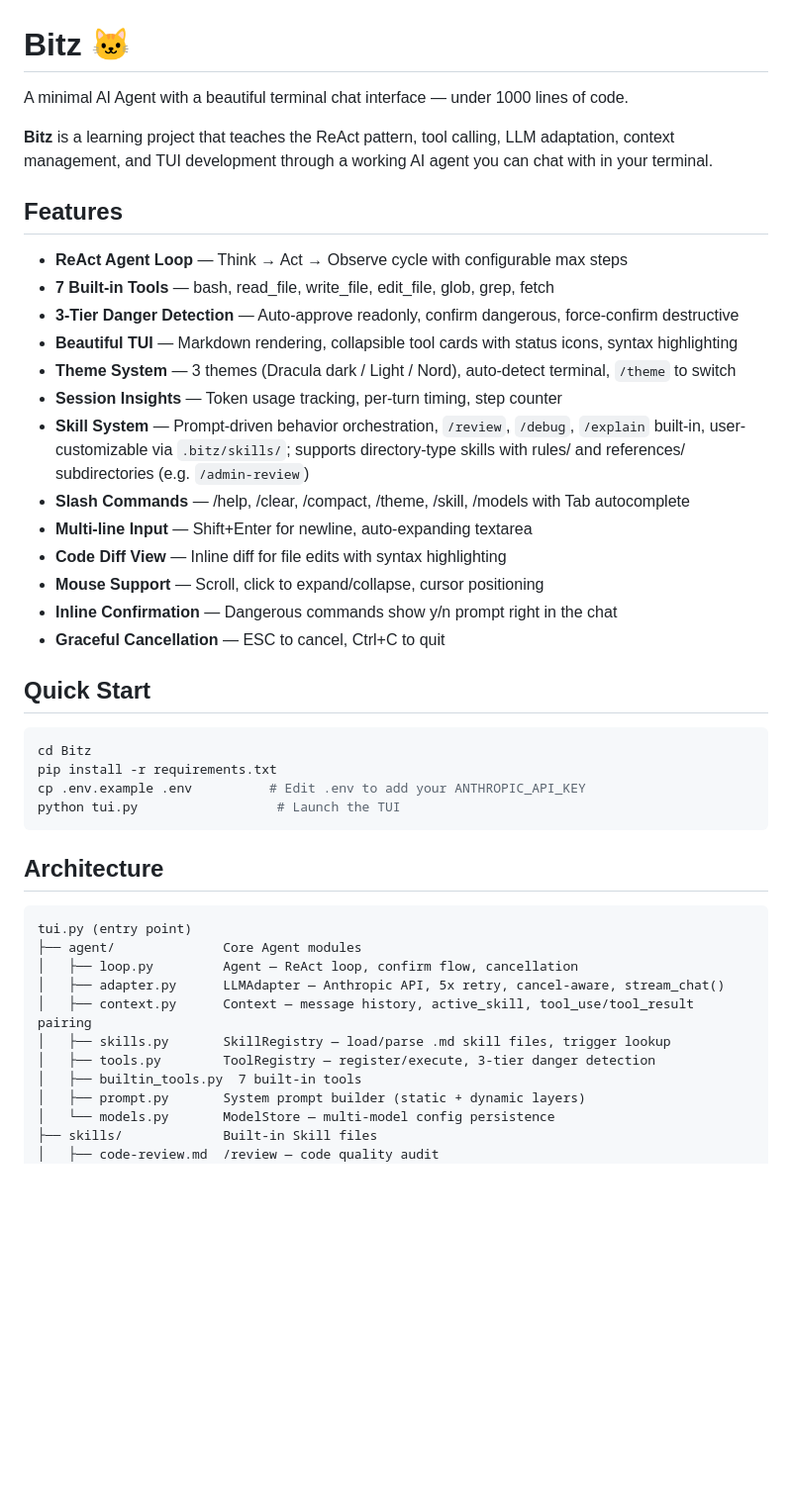
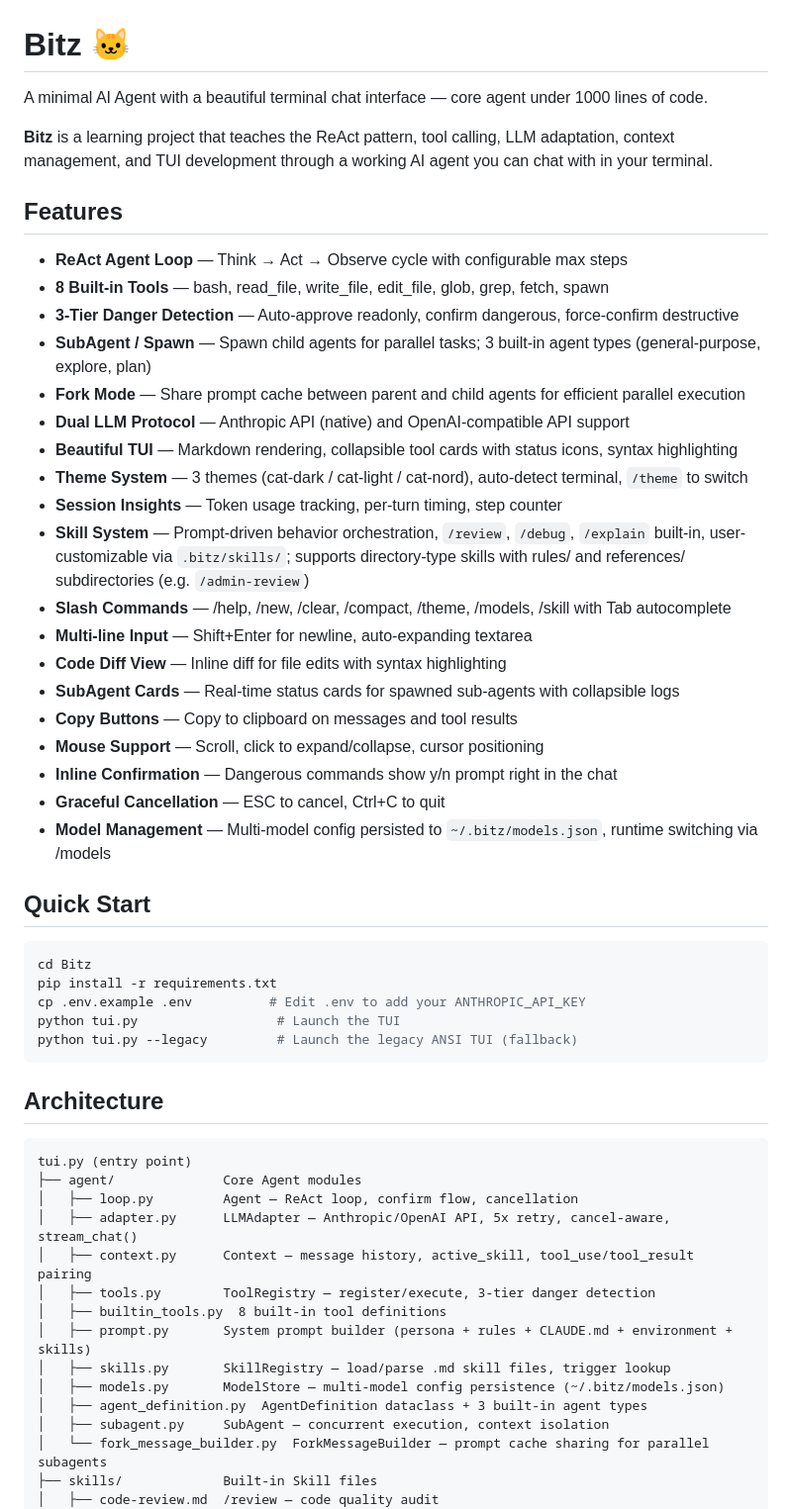
Before and after one commit to breezewang19/Bitz, a Markdown page: README.md, the part around one of its changes. Shown at 99% size. Drawn GitHub-style; blank space fills up the shorter version.

````diff
--- a/README.md
+++ b/README.md
@@ -1,24 +1,30 @@
 # Bitz 🐱
 
-A minimal AI Agent with a beautiful terminal chat interface — under 1000 lines of code.
+A minimal AI Agent with a beautiful terminal chat interface — core agent under 1000 lines of code.
 
 **Bitz** is a learning project that teaches the ReAct pattern, tool calling, LLM adaptation, context management, and TUI development through a working AI agent you can chat with in your terminal.
 
 ## Features
 
 - **ReAct Agent Loop** — Think → Act → Observe cycle with configurable max steps
-- **7 Built-in Tools** — bash, read_file, write_file, edit_file, glob, grep, fetch
+- **8 Built-in Tools** — bash, read_file, write_file, edit_file, glob, grep, fetch, spawn
 - **3-Tier Danger Detection** — Auto-approve readonly, confirm dangerous, force-confirm destructive
+- **SubAgent / Spawn** — Spawn child agents for parallel tasks; 3 built-in agent types (general-purpose, explore, plan)
+- **Fork Mode** — Share prompt cache between parent and child agents for efficient parallel execution
+- **Dual LLM Protocol** — Anthropic API (native) and OpenAI-compatible API support
 - **Beautiful TUI** — Markdown rendering, collapsible tool cards with status icons, syntax highlighting
-- **Theme System** — 3 themes (Dracula dark / Light / Nord), auto-detect terminal, `/theme` to switch
+- **Theme System** — 3 themes (cat-dark / cat-light / cat-nord), auto-detect terminal, `/theme` to switch
 - **Session Insights** — Token usage tracking, per-turn timing, step counter
 - **Skill System** — Prompt-driven behavior orchestration, `/review`, `/debug`, `/explain` built-in, user-customizable via `.bitz/skills/`; supports directory-type skills with rules/ and references/ subdirectories (e.g. `/admin-review`)
-- **Slash Commands** — /help, /clear, /compact, /theme, /skill, /models with Tab autocomplete
+- **Slash Commands** — /help, /new, /clear, /compact, /theme, /models, /skill with Tab autocomplete
 - **Multi-line Input** — Shift+Enter for newline, auto-expanding textarea
 - **Code Diff View** — Inline diff for file edits with syntax highlighting
+- **SubAgent Cards** — Real-time status cards for spawned sub-agents with collapsible logs
+- **Copy Buttons** — Copy to clipboard on messages and tool results
 - **Mouse Support** — Scroll, click to expand/collapse, cursor positioning
 - **Inline Confirmation** — Dangerous commands show y/n prompt right in the chat
 - **Graceful Cancellation** — ESC to cancel, Ctrl+C to quit
+- **Model Management** — Multi-model config persisted to `~/.bitz/models.json`, runtime switching via /models
 
 ## Quick Start
 
@@ -27,6 +33,7 @@ cd Bitz
 pip install -r requirements.txt
 cp .env.example .env          # Edit .env to add your ANTHROPIC_API_KEY
 python tui.py                  # Launch the TUI
+python tui.py --legacy         # Launch the legacy ANSI TUI (fallback)
 ```
 
 ## Architecture
@@ -35,13 +42,16 @@ python tui.py                  # Launch the TUI
 tui.py (entry point)
 ├── agent/              Core Agent modules
 │   ├── loop.py         Agent — ReAct loop, confirm flow, cancellation
-│   ├── adapter.py      LLMAdapter — Anthropic API, 5x retry, cancel-aware, stream_chat()
+│   ├── adapter.py      LLMAdapter — Anthropic/OpenAI API, 5x retry, cancel-aware, stream_chat()
 │   ├── context.py      Context — message history, active_skill, tool_use/tool_result pairing
+│   ├── tools.py        ToolRegistry — register/execute, 3-tier danger detection
+│   ├── builtin_tools.py  8 built-in tool definitions
+│   ├── prompt.py       System prompt builder (persona + rules + CLAUDE.md + environment + skills)
 │   ├── skills.py       SkillRegistry — load/parse .md skill files, trigger lookup
-│   ├── tools.py        ToolRegistry — register/execute, 3-tier danger detection
-│   ├── builtin_tools.py  7 built-in tools
-│   ├── prompt.py       System prompt builder (static + dynamic layers)
-│   └── models.py       ModelStore — multi-model config persistence
+│   ├── models.py       ModelStore — multi-model config persistence (~/.bitz/models.json)
+│   ├── agent_definition.py  AgentDefinition dataclass + 3 built-in agent types
+│   ├── subagent.py     SubAgent — concurrent execution, context isolation
+│   └── fork_message_builder.py  ForkMessageBuilder — prompt cache sharing for parallel subagents
 ├── skills/             Built-in Skill files
 │   ├── code-review.md  /review — code quality audit
 │   ├── debug.md        /debug — systematic debugging
````
Also changed, not shown: other parts of README.md (+67 -30 lines).
